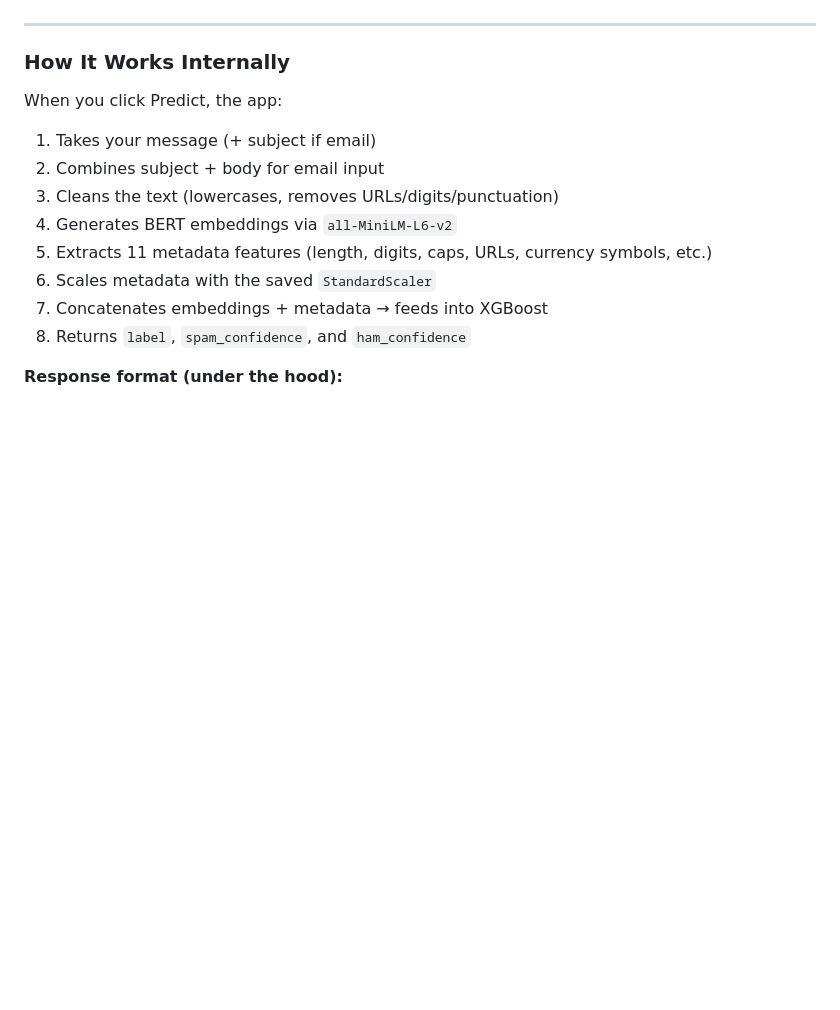
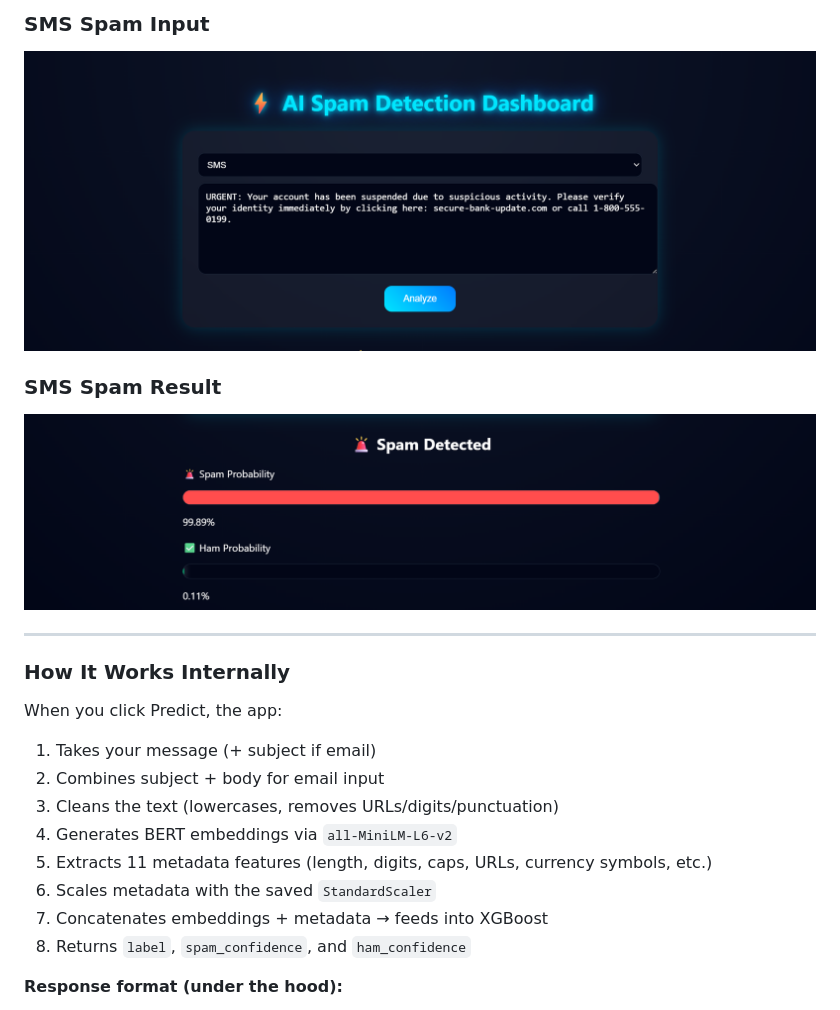
Before and after one commit to brindhasuvarna2005-sudo/spam-detection-nlp, a Markdown page: README.md, the part around one of its changes. Rendered like a GitHub page; blank space fills up the shorter version.

```diff
--- a/README.md
+++ b/README.md
@@ -208,3 +218,8 @@ reports/screenshots/ham_result.png
+### SMS Spam Input
+![SMS Spam Input](reports/screenshots/sms_spam_input.png)
+
+### SMS Spam Result
+![SMS Spam Result](reports/screenshots/sms_spam_results.png)
 
 ---
 
```
Also changed, not shown: other parts of README.md (+24 -14 lines).
